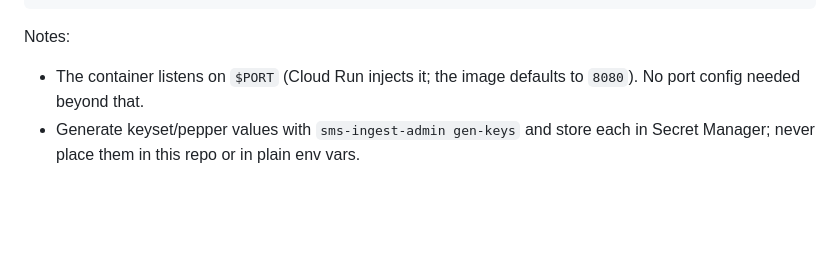
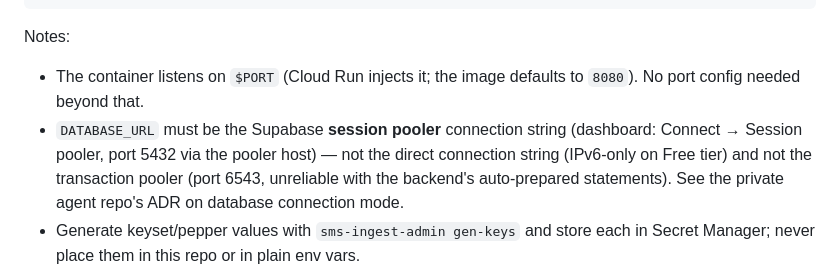
Before and after one commit to imlazy-xyz/sms-ingest, a Markdown page: infra/README.md, the part around the change. GitHub-like rendering; blank space fills up the shorter version.

Commit message:
docs(infra): specify Supabase session pooler for DATABASE_URL
Direct connections are IPv6-only on the Free tier and the transaction pooler
doesn't reliably support prepared statements, which the backend's persistent
psycopg_pool.ConnectionPool relies on via psycopg3's auto-prepare. Call out
the session pooler explicitly so a future deploy doesn't grab the direct
connection string shown first in the Supabase dashboard.

```diff
--- a/infra/README.md
+++ b/infra/README.md
@@ -140,6 +140,11 @@ TOKEN_HASH_PEPPER=sms-ingest-token-pepper:latest \
 Notes:
 - The container listens on `$PORT` (Cloud Run injects it; the image defaults to
   `8080`). No port config needed beyond that.
+- `DATABASE_URL` must be the Supabase **session pooler** connection string
+  (dashboard: Connect → Session pooler, port 5432 via the pooler host) — not the
+  direct connection string (IPv6-only on Free tier) and not the transaction
+  pooler (port 6543, unreliable with the backend's auto-prepared statements).
+  See the private agent repo's ADR on database connection mode.
 - Generate keyset/pepper values with `sms-ingest-admin gen-keys` and store each
   in Secret Manager; never place them in this repo or in plain env vars.
 - Apply migrations once against the production database
```
